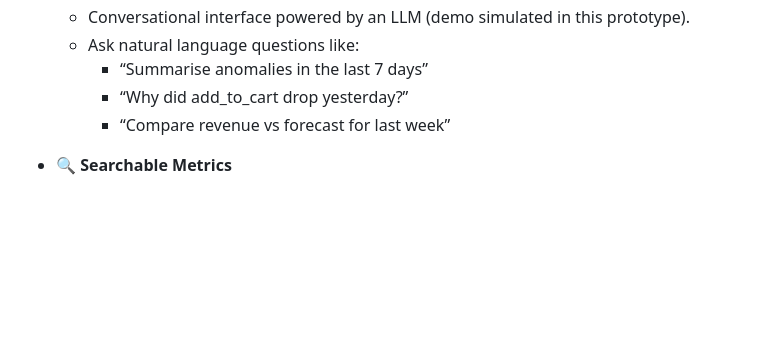
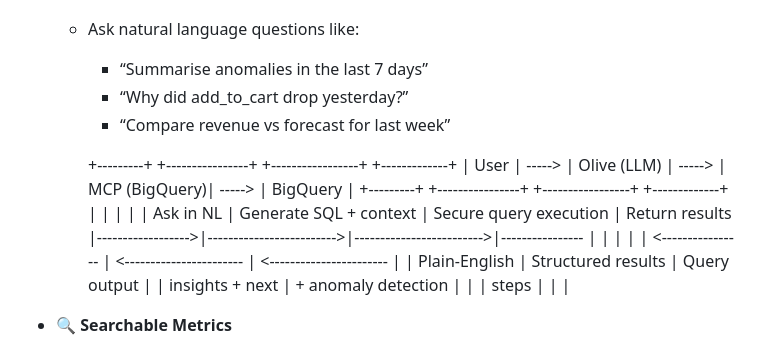
Before and after one commit to deborahtan/woogle-health-check, a Markdown page: README.md, the part around the change. Rendered like a GitHub page; blank space fills up the shorter version.

```diff
--- a/README.md
+++ b/README.md
@@ -12,6 +12,19 @@ Woogle is a prototype **analytics health check dashboard** that blends **BigQuer
     - “Summarise anomalies in the last 7 days”
     - “Why did add_to_cart drop yesterday?”
     - “Compare revenue vs forecast for last week”
+
+    +---------+        +----------------+        +-----------------+        +-------------+
+|  User   | -----> |   Olive (LLM)  | -----> |   MCP (BigQuery)| -----> |   BigQuery  |
++---------+        +----------------+        +-----------------+        +-------------+
+     |                   |                          |                          |
+     | Ask in NL         | Generate SQL + context   | Secure query execution   | Return results
+     |------------------>|------------------------->|------------------------->|----------------
+     |                   |                          |                          |
+     | <---------------- | <----------------------- | <----------------------- |
+     |  Plain-English     |   Structured results     |   Query output           |
+     |  insights + next   |   + anomaly detection    |                          |
+     |  steps             |                          |                          |
+
 
 - **🔍 Searchable Metrics**
   - Autocomplete search bar for key GA4 and business events.
```
